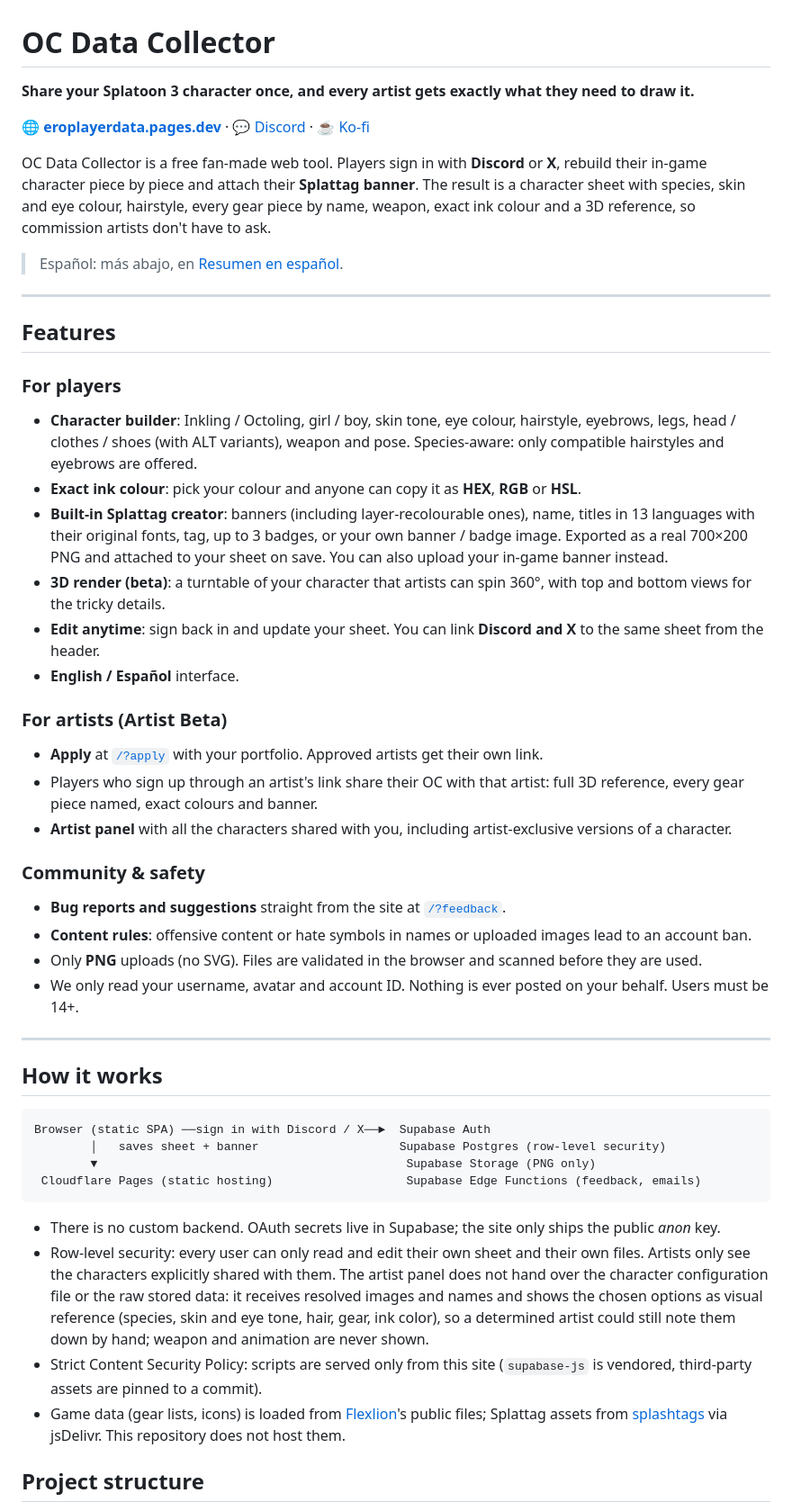
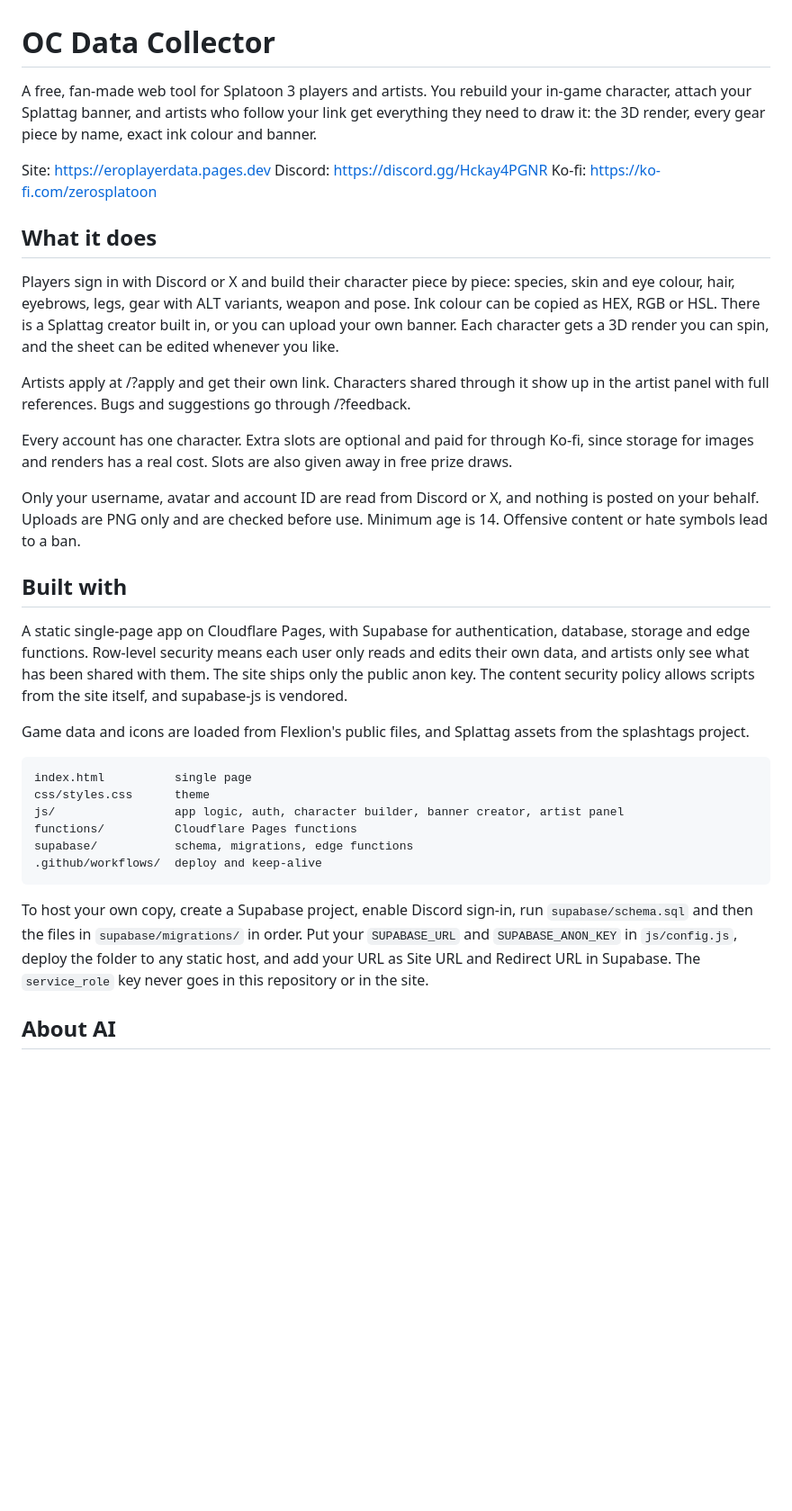
Before and after one commit to agm22profesionalmail-dot/ero-data-collector, a Markdown page: README.md, the part around one of its changes. Shown at 90% size. Drawn GitHub-style; blank space fills up the shorter version.

Commit message:
rewrite README

````diff
--- a/README.md
+++ b/README.md
@@ -1,51 +1,37 @@
 # OC Data Collector
 
-**Share your Splatoon 3 character once, and every artist gets exactly what they need to draw it.**
+A free, fan-made web tool for Splatoon 3 players and artists. You rebuild your in-game character, attach your Splattag banner, and artists who follow your link get everything they need to draw it: the 3D render, every gear piece by name, exact ink colour and banner.
 
-🌐 **[eroplayerdata.pages.dev](https://eroplayerdata.pages.dev)** · 💬 [Discord](https://discord.gg/Hckay4PGNR) · ☕ [Ko-fi](https://ko-fi.com/zerosplatoon)
+Site: https://eroplayerdata.pages.dev
+Discord: https://discord.gg/Hckay4PGNR
+Ko-fi: https://ko-fi.com/zerosplatoon
 
-OC Data Collector is a free fan-made web tool. Players sign in with **Discord** or **X**, rebuild their in-game character piece by piece and attach their **Splattag banner**. The result is a character sheet with species, skin and eye colour, hairstyle, every gear piece by name, weapon, exact ink colour and a 3D reference, so commission artists don't have to ask.
+## What it does
 
-> Español: más abajo, en [Resumen en español](#resumen-en-español).
+Players sign in with Discord or X and build their character piece by piece: species, skin and eye colour, hair, eyebrows, legs, gear with ALT variants, weapon and pose. Ink colour can be copied as HEX, RGB or HSL. There is a Splattag creator built in, or you can upload your own banner. Each character gets a 3D render you can spin, and the sheet can be edited whenever you like.
 
----
+Artists apply at /?apply and get their own link. Characters shared through it show up in the artist panel with full references. Bugs and suggestions go through /?feedback.
 
-## Features
+Every account has one character. Extra slots are optional and paid for through Ko-fi, since storage for images and renders has a real cost. Slots are also given away in free prize draws.
 
-### For players
-- **Character builder**: Inkling / Octoling, girl / boy, skin tone, eye colour, hairstyle, eyebrows, legs, head / clothes / shoes (with ALT variants), weapon and pose. Species-aware: only compatible hairstyles and eyebrows are offered.
-- **Exact ink colour**: pick your colour and anyone can copy it as **HEX**, **RGB** or **HSL**.
-- **Built-in Splattag creator**: banners (including layer-recolourable ones), name, titles in 13 languages with their original fonts, tag, up to 3 badges, or your own banner / badge image. Exported as a real 700×200 PNG and attached to your sheet on save. You can also upload your in-game banner instead.
-- **3D render (beta)**: a turntable of your character that artists can spin 360°, with top and bottom views for the tricky details.
-- **Edit anytime**: sign back in and update your sheet. You can link **Discord and X** to the same sheet from the header.
-- **English / Español** interface.
+Only your username, avatar and account ID are read from Discord or X, and nothing is posted on your behalf. Uploads are PNG only and are checked before use. Minimum age is 14. Offensive content or hate symbols lead to a ban.
 
-### For artists (Artist Beta)
-- **Apply** at [`/?apply`](https://eroplayerdata.pages.dev/?apply) with your portfolio. Approved artists get their own link.
-- Players who sign up through an artist's link share their OC with that artist: full 3D reference, every gear piece named, exact colours and banner.
-- **Artist panel** with all the characters shared with you, including artist-exclusive versions of a character.
+## Built with
 
-### Community & safety
-- **Bug reports and suggestions** straight from the site at [`/?feedback`](https://eroplayerdata.pages.dev/?feedback).
-- **Content rules**: offensive content or hate symbols in names or uploaded images lead to an account ban.
-- Only **PNG** uploads (no SVG). Files are validated in the browser and scanned before they are used.
-- We only read your username, avatar and account ID. Nothing is ever posted on your behalf. Users must be 14+.
+A static single-page app on Cloudflare Pages, with Supabase for authentication, database, storage and edge functions. Row-level security means each user only reads and edits their own data, and artists only see what has been shared with them. The site ships only the public anon key. The content security policy allows scripts from the site itself, and supabase-js is vendored.
 
----
-
-## How it works
+Game data and icons are loaded from Flexlion's public files, and Splattag assets from the splashtags project.
 
 ```
-Browser (static SPA) ──sign in with Discord / X──►  Supabase Auth
-        │   saves sheet + banner                    Supabase Postgres (row-level security)
-        ▼                                            Supabase Storage (PNG only)
- Cloudflare Pages (static hosting)                   Supabase Edge Functions (feedback, emails)
+index.html          single page
+css/styles.css      theme
+js/                 app logic, auth, character builder, banner creator, artist panel
+functions/          Cloudflare Pages functions
+supabase/           schema, migrations, edge functions
+.github/workflows/  deploy and keep-alive
 ```
 
-- There is no custom backend. OAuth secrets live in Supabase; the site only ships the public *anon* key.
-- Row-level security: every user can only read and edit their own sheet and their own files. Artists only see the characters explicitly shared with them. The artist panel does not hand over the character configuration file or the raw stored data: it receives resolved images and names and shows the chosen options as visual reference (species, skin and eye tone, hair, gear, ink color), so a determined artist could still note them down by hand; weapon and animation are never shown.
-- Strict Content Security Policy: scripts are served only from this site (`supabase-js` is vendored, third-party assets are pinned to a commit).
-- Game data (gear lists, icons) is loaded from [Flexlion](https://github.com/Flexlion/flexlion.github.io)'s public files; Splattag assets from [splashtags](https://github.com/SeymourSchlong/splashtags) via jsDelivr. This repository does not host them.
+To host your own copy, create a Supabase project, enable Discord sign-in, run `supabase/schema.sql` and then the files in `supabase/migrations/` in order. Put your `SUPABASE_URL` and `SUPABASE_ANON_KEY` in `js/config.js`, deploy the folder to any static host, and add your URL as Site URL and Redirect URL in Supabase. The `service_role` key never goes in this repository or in the site.
 
-## Project structure
+## About AI
 
````
Also changed, not shown: other parts of README.md (+2 -47 lines).
